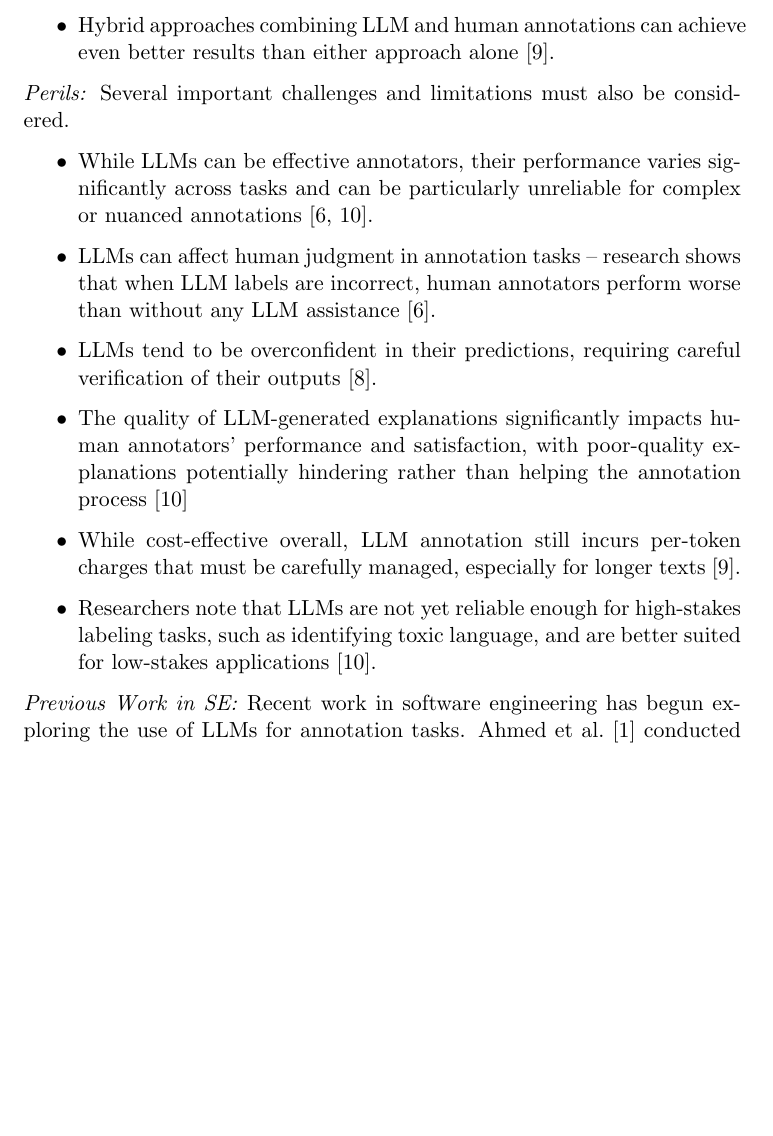
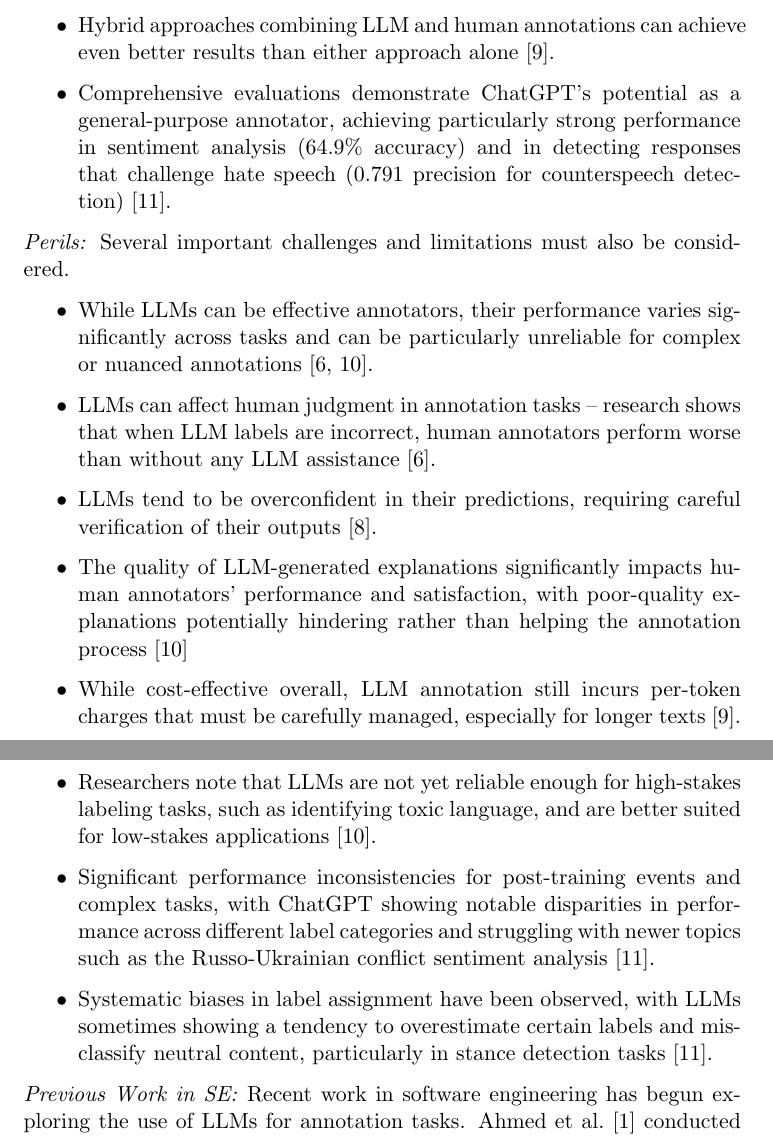
Before and after one commit to se-uhd/llm-guidelines-website, a LaTeX document (study-types/_sources/01_llms-as-tools-for-researchers.tex): part of page 2 of 7 before the commit and two parts of pages 2 and 3 of 7 after it, the two joined at a grey line, cut so that both start at the same text, the shorter picture padded with empty space. Compiled offline with pdfLaTeX.

Commit message:
Add evaluation results highlighting ChatGPT's performance in sentiment analysis and label assignment biases

```diff
--- a/study-types/_sources/01_llms-as-tools-for-researchers.tex
+++ b/study-types/_sources/01_llms-as-tools-for-researchers.tex
@@ -31,6 +31,7 @@ For that, they may use LLMs to analyze commit messages and categorize them using
     \item LLMs can generate explanations alongside their annotations, which can help verify the quality of labels and assist humans in understanding the classification decisions~\cite{DBLP:conf/chi/Wang0RMM24}.
     \item Lightweight classifiers trained on LLM-generated labels can achieve comparable or better performance than using LLMs directly as classifiers, while being more efficient and manageable at scale~\cite{DBLP:conf/kdd/WanSJKCNSSWYABJ24}.
     \item Hybrid approaches combining LLM and human annotations can achieve even better results than either approach alone~\cite{DBLP:conf/emnlp/WangLXZZ21}.
+    \item Comprehensive evaluations demonstrate ChatGPT's potential as a general-purpose annotator, achieving particularly strong performance in sentiment analysis (64.9\% accuracy) and in detecting responses that challenge hate speech (0.791 precision for counterspeech detection)~\cite{DBLP:journals/corr/abs-2304-10145}.
 \end{itemize}
 
 \emph{Perils:} Several important challenges and limitations must also be considered.
@@ -41,6 +42,8 @@ For that, they may use LLMs to analyze commit messages and categorize them using
     \item The quality of LLM-generated explanations significantly impacts human annotators' performance and satisfaction, with poor-quality explanations potentially hindering rather than helping the annotation process~\cite{DBLP:conf/chi/Wang0RMM24}
     \item While cost-effective overall, LLM annotation still incurs per-token charges that must be carefully managed, especially for longer texts~\cite{DBLP:conf/emnlp/WangLXZZ21}.
     \item Researchers note that LLMs are not yet reliable enough for high-stakes labeling tasks, such as identifying toxic language, and are better suited for low-stakes applications~\cite{DBLP:conf/chi/Wang0RMM24}.
+    \item Significant performance inconsistencies for post-training events and complex tasks, with ChatGPT showing notable disparities in performance across different label categories and struggling with newer topics such as the Russo-Ukrainian conflict sentiment analysis~\cite{DBLP:journals/corr/abs-2304-10145}.
+    \item Systematic biases in label assignment have been observed, with LLMs sometimes showing a tendency to overestimate certain labels and misclassify neutral content, particularly in stance detection tasks~\cite{DBLP:journals/corr/abs-2304-10145}.
 \end{itemize}
 %In such tasks, LLMs have the potential to improve the accuracy and efficiency of automated labeling processes~\cite{DBLP:conf/kdd/WanSJKCNSSWYABJ24}, making them valuable tools for empirical research in software engineering.
 %Hybrid human-LLM annotation approaches may further increase accuracy and allow for the correction of incorrectly applied labels~\cite{DBLP:conf/chi/Wang0RMM24}.
```
